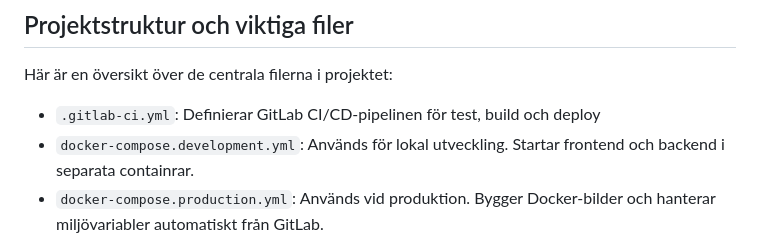
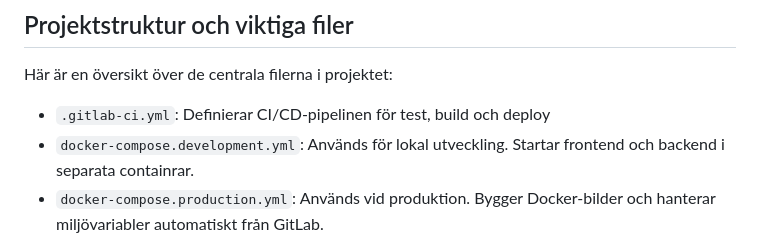
Before and after one commit to MathiildaS/LekIdag, a Markdown page: README.md, the part around the change. GitHub-like rendering.

```diff
--- a/README.md
+++ b/README.md
@@ -95,7 +95,7 @@ Manuella testfall finns dokumenterade.
 ## Projektstruktur och viktiga filer
 Här är en översikt över de centrala filerna i projektet:
 
-- `.gitlab-ci.yml`: Definierar GitLab CI/CD-pipelinen för test, build och deploy
+- `.gitlab-ci.yml`: Definierar CI/CD-pipelinen för test, build och deploy
 - `docker-compose.development.yml`: Används för lokal utveckling. Startar frontend och backend i separata containrar.
 - `docker-compose.production.yml`: Används vid produktion. Bygger Docker-bilder och hanterar miljövariabler automatiskt från GitLab.
 - `Dockerfile` / `Dockerfile.production`: Bygger backend och frontend i olika miljöer. Production-versionerna är optimerade för driftsättning.
```
